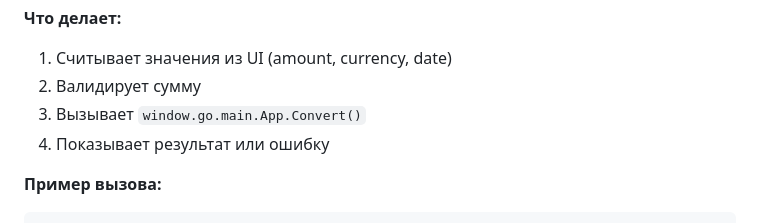
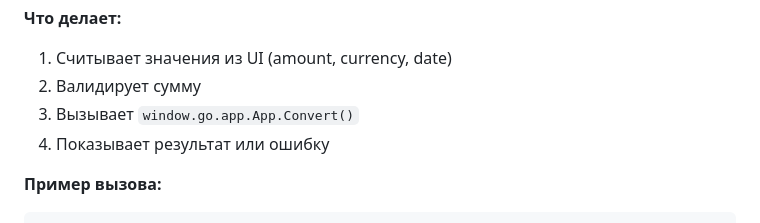
Before and after one commit to bivlked/CurRate-Go, a Markdown page: docs/11-WAILS-GUI-API-ДОКУМЕНТАЦИЯ.md, the part around the change. GitHub-like rendering.

Commit message:
docs: исправлено последнее упоминание window.go.main.App в API документации

```diff
--- a/docs/11-WAILS-GUI-API-ДОКУМЕНТАЦИЯ.md
+++ b/docs/11-WAILS-GUI-API-ДОКУМЕНТАЦИЯ.md
@@ -411,7 +411,7 @@ async function handleConvert()
 
 1. Считывает значения из UI (amount, currency, date)
 2. Валидирует сумму
-3. Вызывает `window.go.main.App.Convert()`
+3. Вызывает `window.go.app.App.Convert()`
 4. Показывает результат или ошибку
 
 **Пример вызова:**
```
